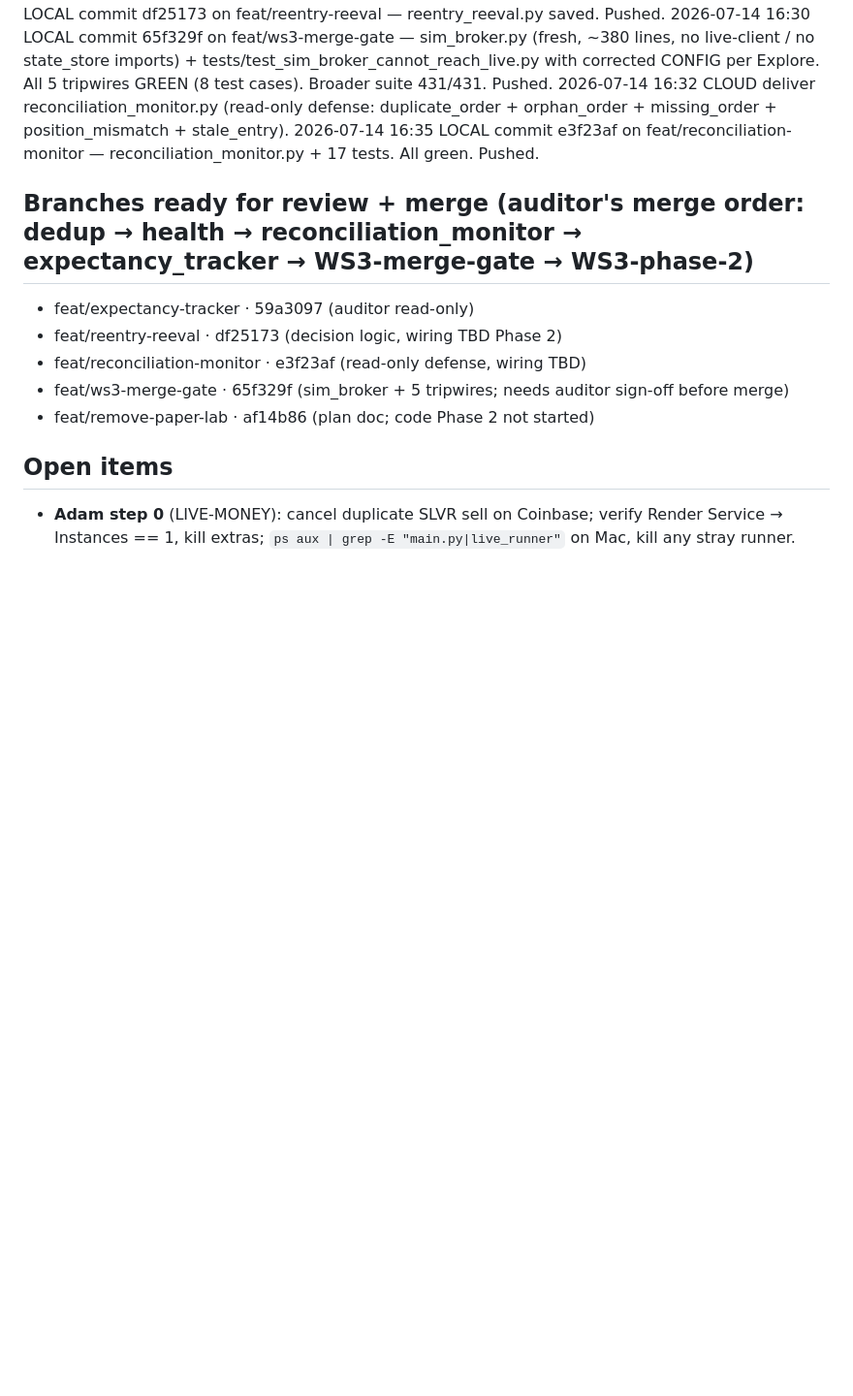
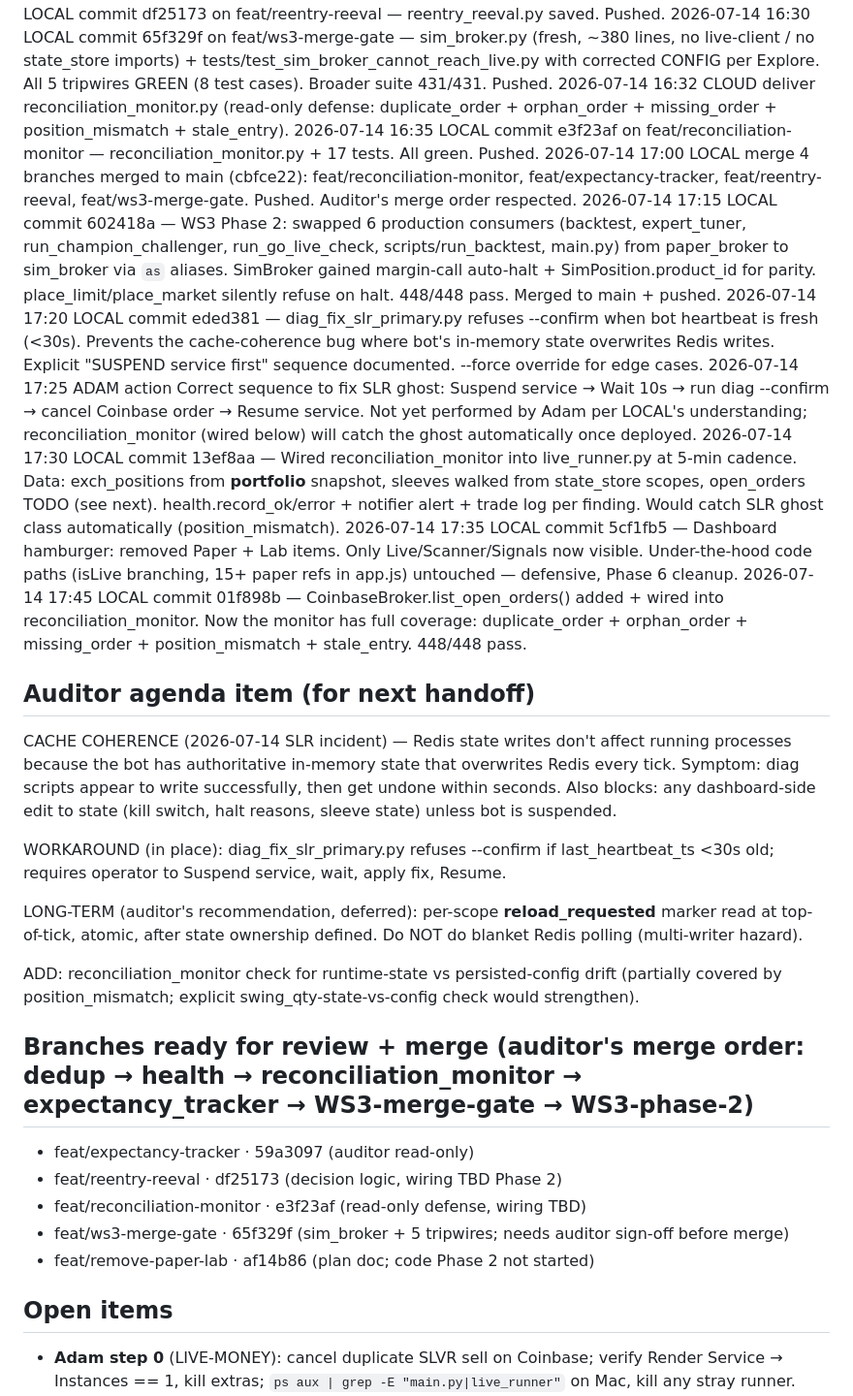
Before and after one commit to adamskamin-sys/silver-swing, a Markdown page: COORDINATION_LOG.md, the part around the change. Shown at 97% size. Drawn GitHub-style; blank space fills up the shorter version.

Commit message:
Log: WS3 Phase 2 + reconciliation_monitor fully wired + SLR sequence documented

```diff
--- a/COORDINATION_LOG.md
+++ b/COORDINATION_LOG.md
@@ -71,6 +71,23 @@ Newest at bottom. Format: `YYYY-MM-DD HH:MM  ACTOR  ACTION  DETAIL`.
 2026-07-14 16:30  LOCAL  commit  65f329f on feat/ws3-merge-gate — sim_broker.py (fresh, ~380 lines, no live-client / no state_store imports) + tests/test_sim_broker_cannot_reach_live.py with corrected CONFIG per Explore. All 5 tripwires GREEN (8 test cases). Broader suite 431/431. Pushed.
 2026-07-14 16:32  CLOUD  deliver reconciliation_monitor.py (read-only defense: duplicate_order + orphan_order + missing_order + position_mismatch + stale_entry).
 2026-07-14 16:35  LOCAL  commit  e3f23af on feat/reconciliation-monitor — reconciliation_monitor.py + 17 tests. All green. Pushed.
+2026-07-14 17:00  LOCAL  merge   4 branches merged to main (cbfce22): feat/reconciliation-monitor, feat/expectancy-tracker, feat/reentry-reeval, feat/ws3-merge-gate. Pushed. Auditor's merge order respected.
+2026-07-14 17:15  LOCAL  commit  602418a — WS3 Phase 2: swapped 6 production consumers (backtest, expert_tuner, run_champion_challenger, run_go_live_check, scripts/run_backtest, main.py) from paper_broker to sim_broker via `as` aliases. SimBroker gained margin-call auto-halt + SimPosition.product_id for parity. place_limit/place_market silently refuse on halt. 448/448 pass. Merged to main + pushed.
+2026-07-14 17:20  LOCAL  commit  eded381 — diag_fix_slr_primary.py refuses --confirm when bot heartbeat is fresh (<30s). Prevents the cache-coherence bug where bot's in-memory state overwrites Redis writes. Explicit "SUSPEND service first" sequence documented. --force override for edge cases.
+2026-07-14 17:25  ADAM   action  Correct sequence to fix SLR ghost: Suspend service → Wait 10s → run diag --confirm → cancel Coinbase order → Resume service. Not yet performed by Adam per LOCAL's understanding; reconciliation_monitor (wired below) will catch the ghost automatically once deployed.
+2026-07-14 17:30  LOCAL  commit  13ef8aa — Wired reconciliation_monitor into live_runner.py at 5-min cadence. Data: exch_positions from __portfolio__ snapshot, sleeves walked from state_store scopes, open_orders TODO (see next). health.record_ok/error + notifier alert + trade log per finding. Would catch SLR ghost class automatically (position_mismatch).
+2026-07-14 17:35  LOCAL  commit  5cf1fb5 — Dashboard hamburger: removed Paper + Lab items. Only Live/Scanner/Signals now visible. Under-the-hood code paths (isLive branching, 15+ paper refs in app.js) untouched — defensive, Phase 6 cleanup.
+2026-07-14 17:45  LOCAL  commit  01f898b — CoinbaseBroker.list_open_orders() added + wired into reconciliation_monitor. Now the monitor has full coverage: duplicate_order + orphan_order + missing_order + position_mismatch + stale_entry. 448/448 pass.
+
+## Auditor agenda item (for next handoff)
+
+CACHE COHERENCE (2026-07-14 SLR incident) — Redis state writes don't affect running processes because the bot has authoritative in-memory state that overwrites Redis every tick. Symptom: diag scripts appear to write successfully, then get undone within seconds. Also blocks: any dashboard-side edit to state (kill switch, halt reasons, sleeve state) unless bot is suspended.
+
+WORKAROUND (in place): diag_fix_slr_primary.py refuses --confirm if last_heartbeat_ts <30s old; requires operator to Suspend service, wait, apply fix, Resume.
+
+LONG-TERM (auditor's recommendation, deferred): per-scope __reload_requested__ marker read at top-of-tick, atomic, after state ownership defined. Do NOT do blanket Redis polling (multi-writer hazard).
+
+ADD: reconciliation_monitor check for runtime-state vs persisted-config drift (partially covered by position_mismatch; explicit swing_qty-state-vs-config check would strengthen).
 
 ## Branches ready for review + merge (auditor's merge order: dedup → health → reconciliation_monitor → expectancy_tracker → WS3-merge-gate → WS3-phase-2)
 - feat/expectancy-tracker · 59a3097 (auditor read-only)
```
